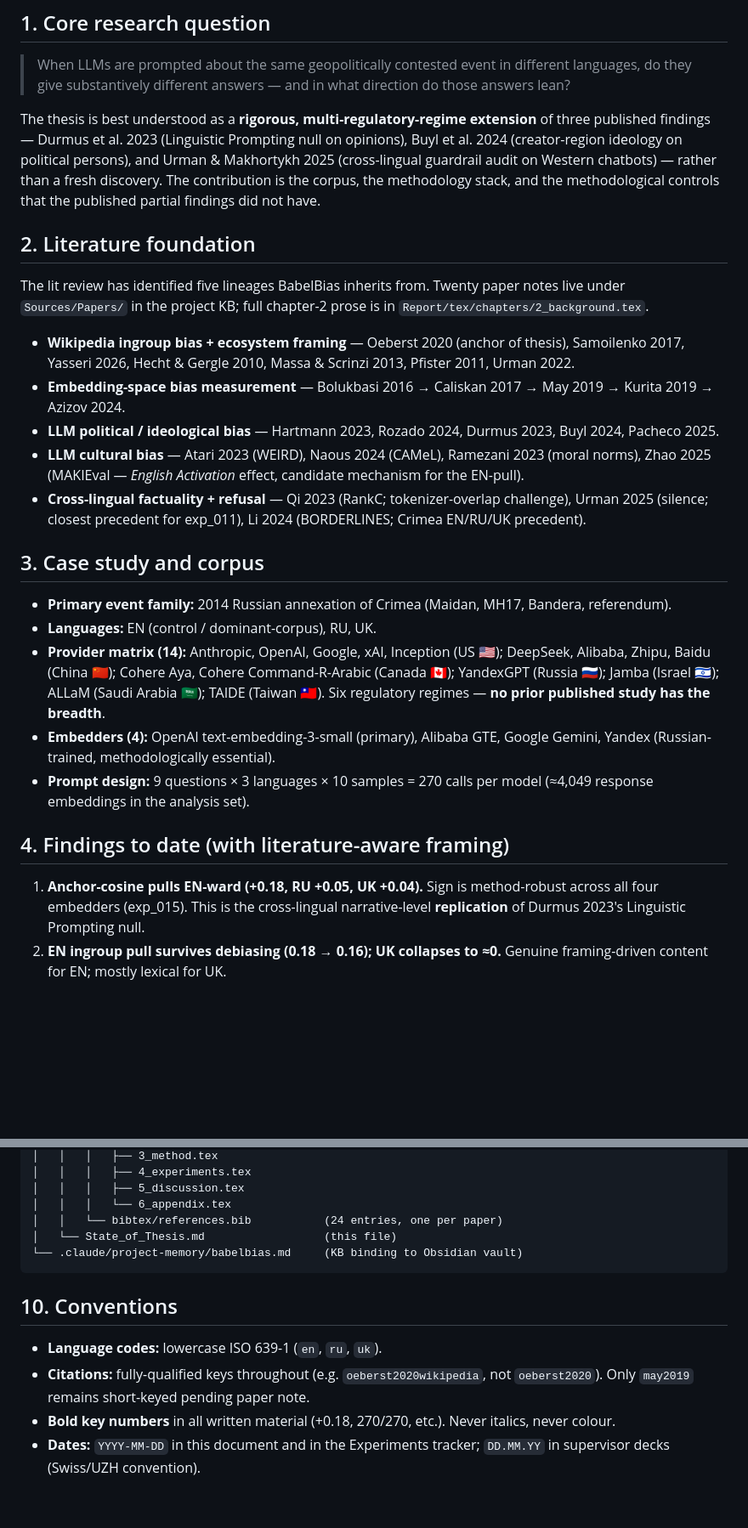
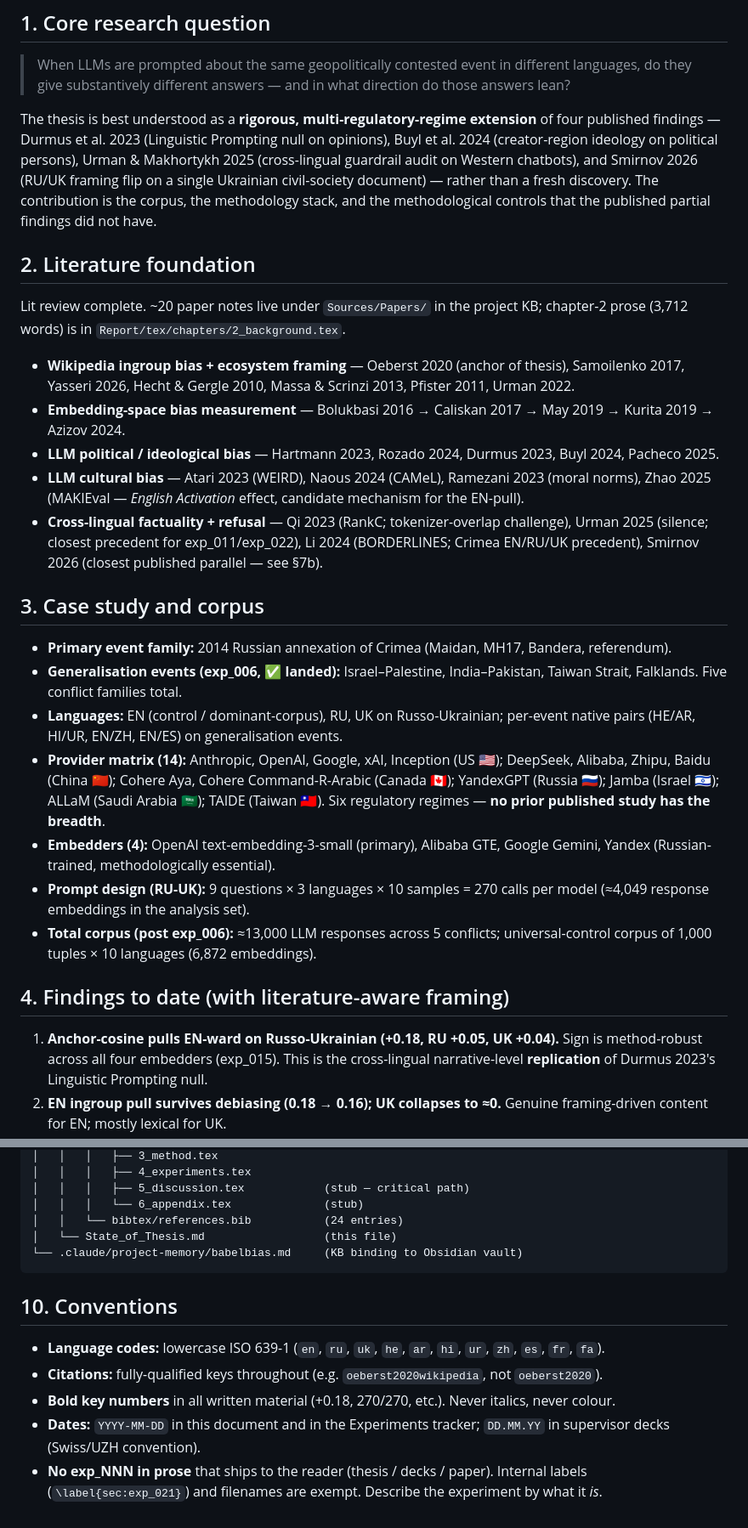
Before and after one commit to wallacees12/BabelBias, a Markdown page: Report/State_of_Thesis.md, 2 parts joined by grey strips. Shown at 85% size. GitHub-like rendering; blank space fills up the shorter version.

````diff
--- a/Report/State_of_Thesis.md
+++ b/Report/State_of_Thesis.md
@@ -10,27 +10,29 @@
 
 > When LLMs are prompted about the same geopolitically contested event in different languages, do they give substantively different answers — and in what direction do those answers lean?
 
-The thesis is best understood as a **rigorous, multi-regulatory-regime extension** of three published findings — Durmus et al. 2023 (Linguistic Prompting null on opinions), Buyl et al. 2024 (creator-region ideology on political persons), and Urman & Makhortykh 2025 (cross-lingual guardrail audit on Western chatbots) — rather than a fresh discovery. The contribution is the corpus, the methodology stack, and the methodological controls that the published partial findings did not have.
+The thesis is best understood as a **rigorous, multi-regulatory-regime extension** of four published findings — Durmus et al. 2023 (Linguistic Prompting null on opinions), Buyl et al. 2024 (creator-region ideology on political persons), Urman & Makhortykh 2025 (cross-lingual guardrail audit on Western chatbots), and Smirnov 2026 (RU/UK framing flip on a single Ukrainian civil-society document) — rather than a fresh discovery. The contribution is the corpus, the methodology stack, and the methodological controls that the published partial findings did not have.
 
 ## 2. Literature foundation
 
-The lit review has identified five lineages BabelBias inherits from. Twenty paper notes live under `Sources/Papers/` in the project KB; full chapter-2 prose is in `Report/tex/chapters/2_background.tex`.
+Lit review complete. ~20 paper notes live under `Sources/Papers/` in the project KB; chapter-2 prose (3,712 words) is in `Report/tex/chapters/2_background.tex`.
 
 - **Wikipedia ingroup bias + ecosystem framing** — Oeberst 2020 (anchor of thesis), Samoilenko 2017, Yasseri 2026, Hecht & Gergle 2010, Massa & Scrinzi 2013, Pfister 2011, Urman 2022.
 - **Embedding-space bias measurement** — Bolukbasi 2016 → Caliskan 2017 → May 2019 → Kurita 2019 → Azizov 2024.
 - **LLM political / ideological bias** — Hartmann 2023, Rozado 2024, Durmus 2023, Buyl 2024, Pacheco 2025.
 - **LLM cultural bias** — Atari 2023 (WEIRD), Naous 2024 (CAMeL), Ramezani 2023 (moral norms), Zhao 2025 (MAKIEval — *English Activation* effect, candidate mechanism for the EN-pull).
-- **Cross-lingual factuality + refusal** — Qi 2023 (RankC; tokenizer-overlap challenge), Urman 2025 (silence; closest precedent for exp_011), Li 2024 (BORDERLINES; Crimea EN/RU/UK precedent).
+- **Cross-lingual factuality + refusal** — Qi 2023 (RankC; tokenizer-overlap challenge), Urman 2025 (silence; closest precedent for exp_011/exp_022), Li 2024 (BORDERLINES; Crimea EN/RU/UK precedent), Smirnov 2026 (closest published parallel — see §7b).
 
 ## 3. Case study and corpus
 
 - **Primary event family:** 2014 Russian annexation of Crimea (Maidan, MH17, Bandera, referendum).
-- **Languages:** EN (control / dominant-corpus), RU, UK.
+- **Generalisation events (exp_006, ✅ landed):** Israel–Palestine, India–Pakistan, Taiwan Strait, Falklands. Five conflict families total.
+- **Languages:** EN (control / dominant-corpus), RU, UK on Russo-Ukrainian; per-event native pairs (HE/AR, HI/UR, EN/ZH, EN/ES) on generalisation events.
 - **Provider matrix (14):** Anthropic, OpenAI, Google, xAI, Inception (US 🇺🇸); DeepSeek, Alibaba, Zhipu, Baidu (China 🇨🇳); Cohere Aya, Cohere Command-R-Arabic (Canada 🇨🇦); YandexGPT (Russia 🇷🇺); Jamba (Israel 🇮🇱); ALLaM (Saudi Arabia 🇸🇦); TAIDE (Taiwan 🇹🇼). Six regulatory regimes — **no prior published study has the breadth**.
 - **Embedders (4):** OpenAI text-embedding-3-small (primary), Alibaba GTE, Google Gemini, Yandex (Russian-trained, methodologically essential).
-- **Prompt design:** 9 questions × 3 languages × 10 samples = 270 calls per model (≈4,049 response embeddings in the analysis set).
+- **Prompt design (RU-UK):** 9 questions × 3 languages × 10 samples = 270 calls per model (≈4,049 response embeddings in the analysis set).
+- **Total corpus (post exp_006):** ≈13,000 LLM responses across 5 conflicts; universal-control corpus of 1,000 tuples × 10 languages (6,872 embeddings).
 
 ## 4. Findings to date (with literature-aware framing)
 
-1. **Anchor-cosine pulls EN-ward (+0.18, RU +0.05, UK +0.04).** Sign is method-robust across all four embedders (exp_015). This is the cross-lingual narrative-level **replication** of Durmus 2023's Linguistic Prompting null.
+1. **Anchor-cosine pulls EN-ward on Russo-Ukrainian (+0.18, RU +0.05, UK +0.04).** Sign is method-robust across all four embedders (exp_015). This is the cross-lingual narrative-level **replication** of Durmus 2023's Linguistic Prompting null.
 2. **EN ingroup pull survives debiasing (0.18 → 0.16); UK collapses to ≈0.** Genuine framing-driven content for EN; mostly lexical for UK.
@@ -89,15 +128,16 @@ BabelBias/
 │   │   │   ├── 3_method.tex
 │   │   │   ├── 4_experiments.tex
-│   │   │   ├── 5_discussion.tex
-│   │   │   └── 6_appendix.tex
-│   │   └── bibtex/references.bib           (24 entries, one per paper)
+│   │   │   ├── 5_discussion.tex            (stub — critical path)
+│   │   │   └── 6_appendix.tex              (stub)
+│   │   └── bibtex/references.bib           (24 entries)
 │   └── State_of_Thesis.md                  (this file)
 └── .claude/project-memory/babelbias.md     (KB binding to Obsidian vault)
 ```
 
 ## 10. Conventions
 
-- **Language codes:** lowercase ISO 639-1 (`en`, `ru`, `uk`).
-- **Citations:** fully-qualified keys throughout (e.g. `oeberst2020wikipedia`, not `oeberst2020`). Only `may2019` remains short-keyed pending paper note.
+- **Language codes:** lowercase ISO 639-1 (`en`, `ru`, `uk`, `he`, `ar`, `hi`, `ur`, `zh`, `es`, `fr`, `fa`).
+- **Citations:** fully-qualified keys throughout (e.g. `oeberst2020wikipedia`, not `oeberst2020`).
 - **Bold key numbers** in all written material (+0.18, 270/270, etc.). Never italics, never colour.
 - **Dates:** `YYYY-MM-DD` in this document and in the Experiments tracker; `DD.MM.YY` in supervisor decks (Swiss/UZH convention).
+- **No exp_NNN in prose** that ships to the reader (thesis / decks / paper). Internal labels (`\label{sec:exp_021}`) and filenames are exempt. Describe the experiment by what it *is*.
````
Also changed, not shown: other parts of Report/State_of_Thesis.md (+60 -23 lines).
